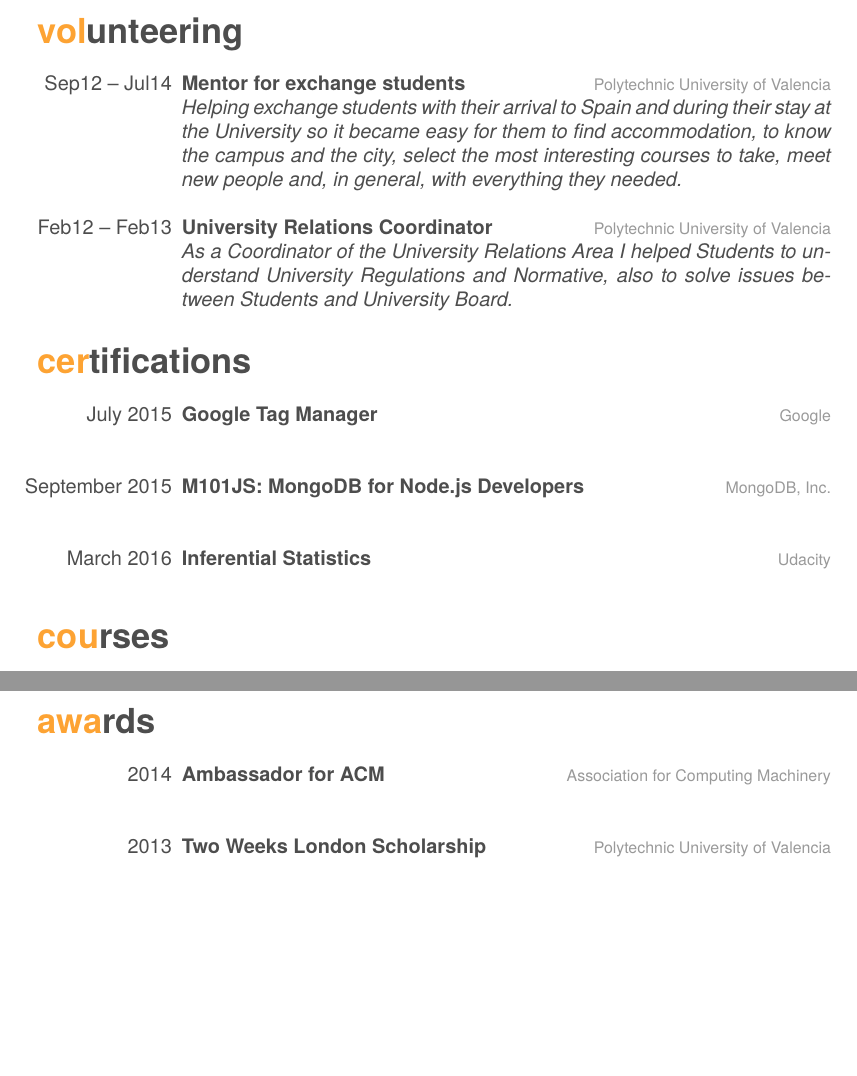
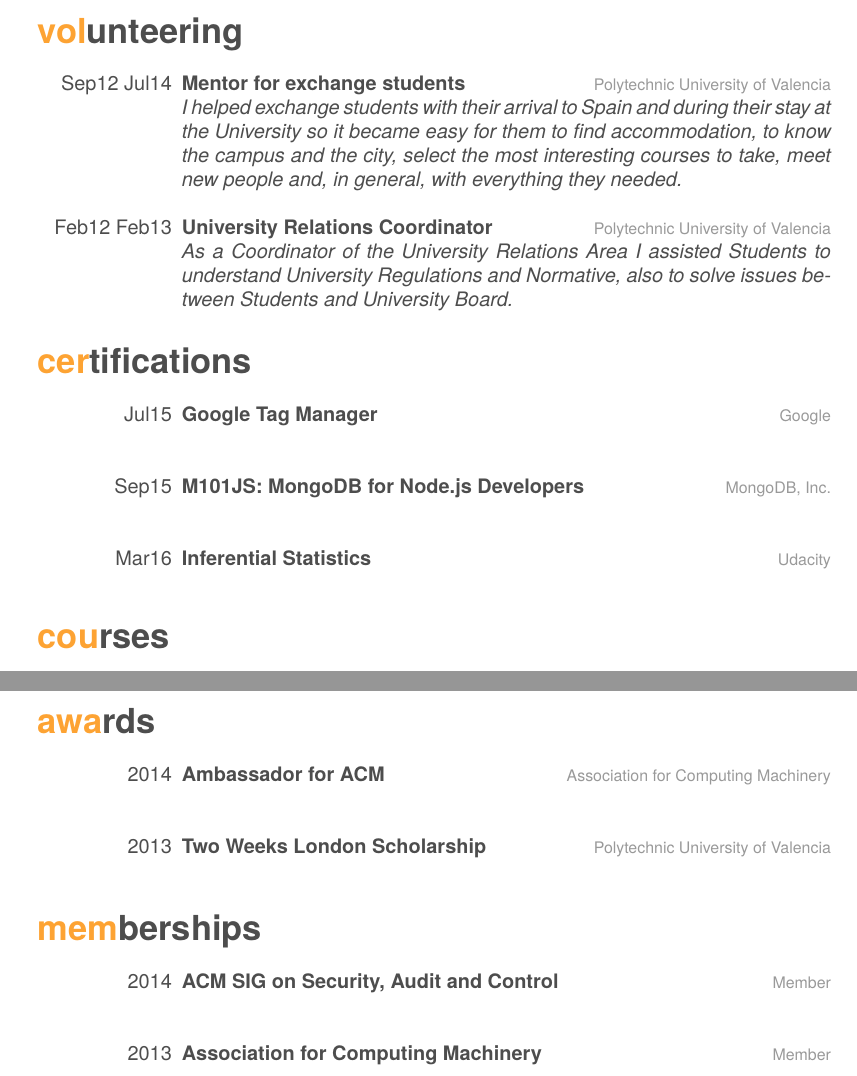
Before and after one commit to algope/LaTeX-cv, a LaTeX CV (cv.tex): two parts of pages 3 and 4 of 4, joined at a grey line, cut so that both start at the same text, the shorter picture padded with empty space. The pictures show the PDF file cv.pdf that the author committed with the source.

Commit message:
corrected text

```diff
--- a/cv.tex
+++ b/cv.tex
@@ -189,33 +189,33 @@
 \section{volunteering}
 \begin{entrylist}
   \entry
-    {Sep12 – Jul14}
+    {Sep12 Jul14}
     {Mentor for exchange students}
     {Polytechnic University of Valencia}
-    {\emph{Helping exchange students with their arrival to Spain and during their stay at the University so it became easy for them to find accommodation, to know the campus and the city, select the most interesting courses to take, meet new people and, in general, with everything they needed.}}
+    {\emph{I helped exchange students with their arrival to Spain and during their stay at the University so it became easy for them to find accommodation, to know the campus and the city, select the most interesting courses to take, meet new people and, in general, with everything they needed.}}
   \entry
-    {Feb12 – Feb13}
+    {Feb12 Feb13}
     {University Relations Coordinator}
     {Polytechnic University of Valencia}
-    {\emph{As a Coordinator of the University Relations Area I helped Students to understand University Regulations and Normative, also to solve issues between Students and University Board.}}
+    {\emph{As a Coordinator of the University Relations Area I assisted Students to understand University Regulations and Normative, also to solve issues between Students and University Board.}}
 
 \end{entrylist}
 
 \section{certifications}
 \begin{entrylist}
   \entry
-    {July 2015}
+    {Jul15}
     {Google Tag Manager}
     {Google}
     {}
 
   \entry
-    {September 2015}
+    {Sep15}
     {M101JS: MongoDB for Node.js Developers}
     {MongoDB, Inc.}
     {}
   \entry
-    {March 2016}
+    {Mar16}
     {Inferential Statistics}
     {Udacity}
     {}
@@ -276,6 +276,19 @@
     {}
   \end{entrylist}
 
+\section{memberships}
+\begin{entrylist}
+ \entry
+    {2014}
+    {ACM SIG on Security, Audit and Control}
+    {Member}
+    {}
+  \entry
+    {2013}
+    {Association for Computing Machinery}
+    {Member}
+    {}
+  \end{entrylist}
 
 
 \end{document}
```
Also changed, not shown: cv.pdf, cv.tex (8 more changed lines).
